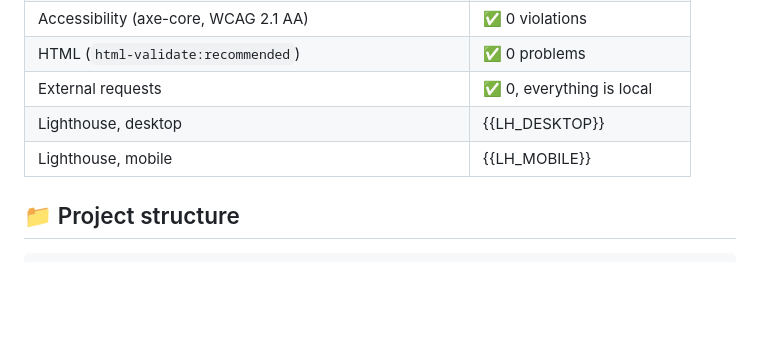
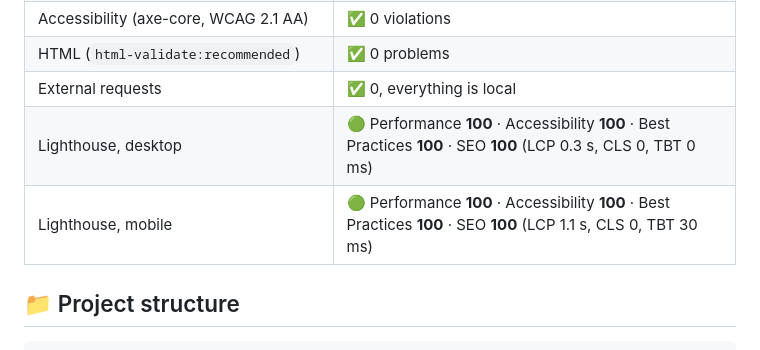
Before and after one commit to Rishabh-bgp/lovelight-leap, a Markdown page: README.md, the part around one of its changes. GitHub-like rendering; blank space fills up the shorter version.

Commit message:
README: live Lighthouse scores

```diff
--- a/README.md
+++ b/README.md
@@ -146,8 +146,8 @@ npx html-validate index.html
 | Accessibility (axe-core, WCAG 2.1 AA) | ✅ 0 violations |
 | HTML (`html-validate:recommended`) | ✅ 0 problems |
 | External requests | ✅ 0, everything is local |
-| Lighthouse, desktop | {{LH_DESKTOP}} |
-| Lighthouse, mobile | {{LH_MOBILE}} |
+| Lighthouse, desktop | 🟢 Performance **100** · Accessibility **100** · Best Practices **100** · SEO **100** (LCP 0.3 s, CLS 0, TBT 0 ms) |
+| Lighthouse, mobile | 🟢 Performance **100** · Accessibility **100** · Best Practices **100** · SEO **100** (LCP 1.1 s, CLS 0, TBT 30 ms) |
 
 ## 📁 Project structure
 
```
Also changed, not shown: other parts of README.md (+1 -1 lines).
